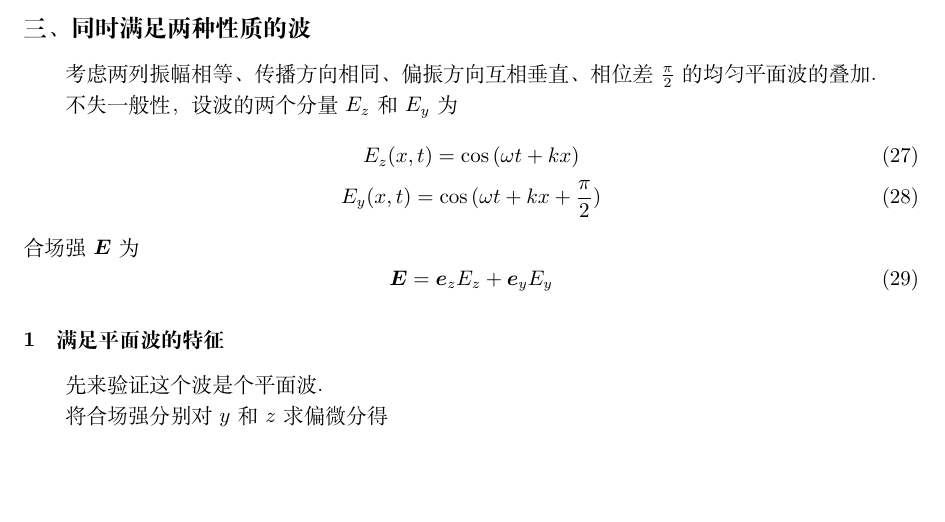
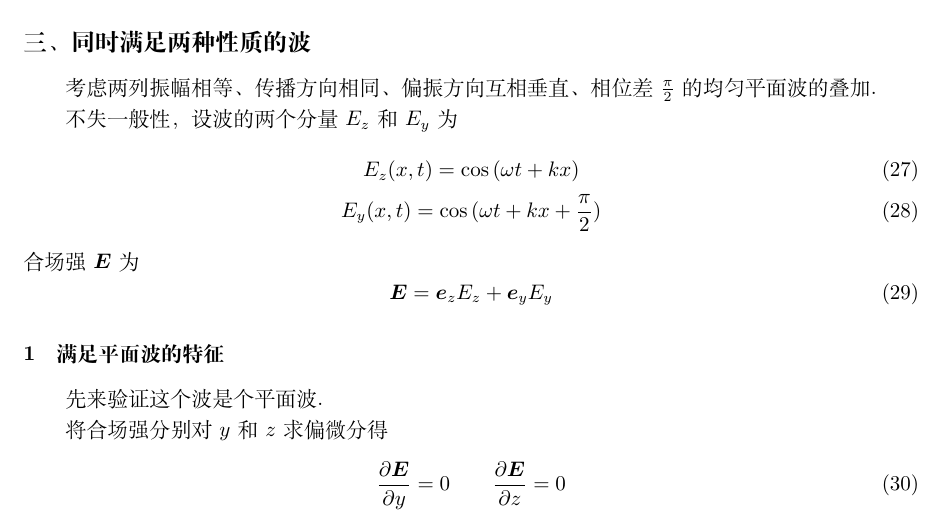
Before and after one commit to Abreto/elemafield, a LaTeX document (verify.tex): part of page 3 of 3, cut so that both start at the same text. Compiled offline with XeLaTeX.

Commit message:
updated at Sat Jun 23 11:22:14 CST 2018

```diff
--- a/verify.tex
+++ b/verify.tex
@@ -243,7 +243,9 @@ $\vecE$ 和 $\vecH$ 都不是 $z$ 和 $y$ 的函数，即
 先来验证这个波是个平面波.
 
 将合场强分别对 $y$ 和 $z$ 求偏微分得
-
+\begin{equation}
+    \pypx{\vecE}{y} = 0 \qquad \pypx{\vecE}{z} = 0
+\end{equation}
 
 \clearpage
 
```
Also changed, not shown: verify.pdf.
